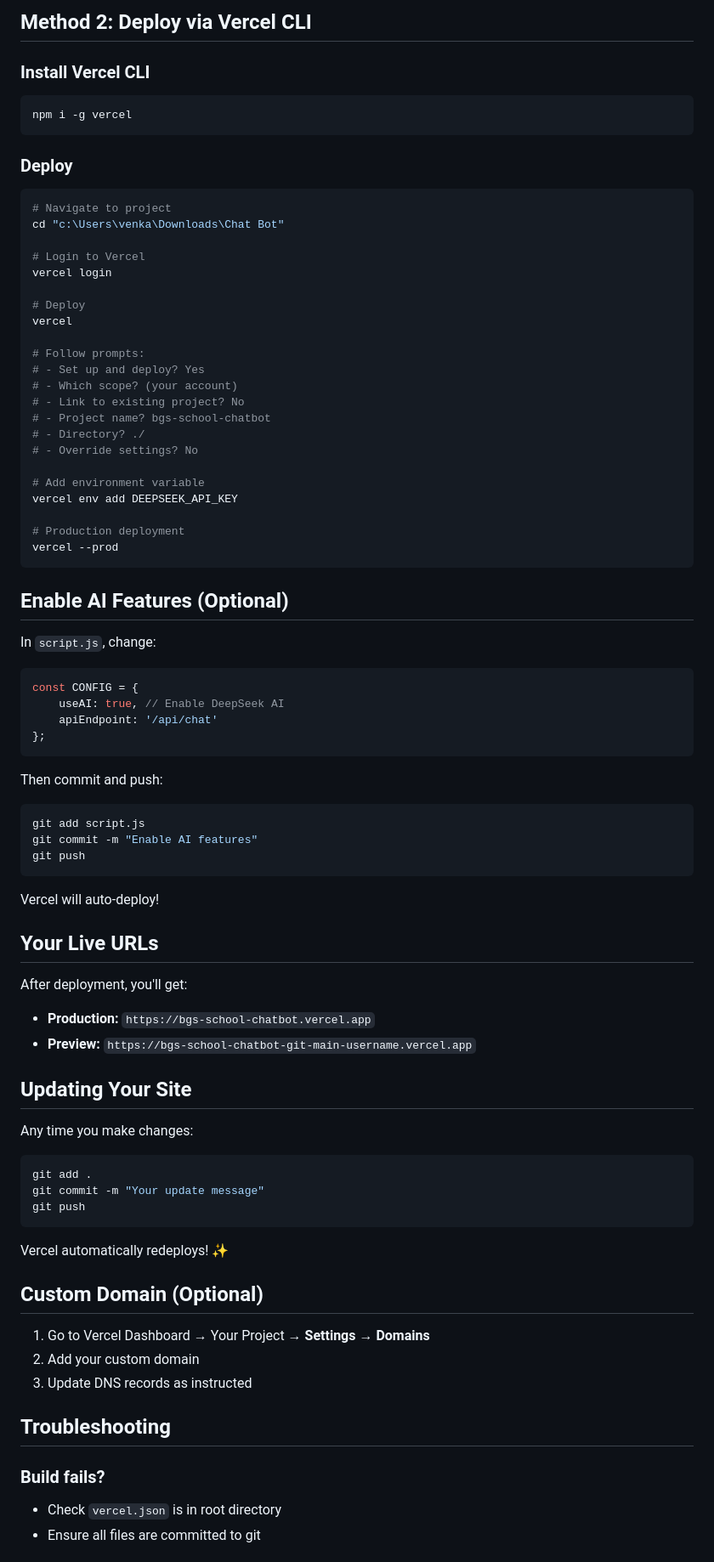
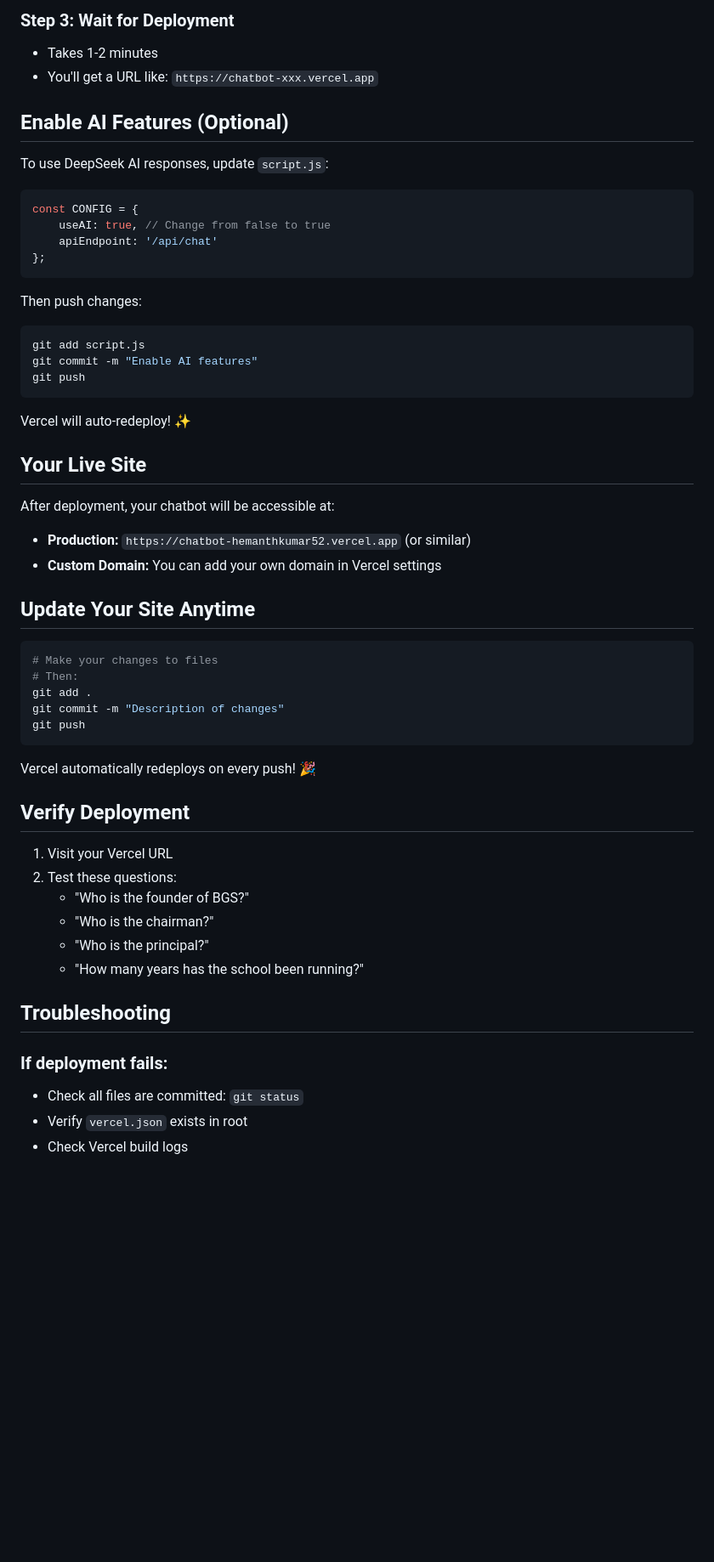
Before and after one commit to HemanthKumar52/chatbot, a Markdown page: DEPLOYMENT.md, the part around one of its changes. Shown at 85% size. GitHub-like rendering; blank space fills up the shorter version.

Commit message:
Initial commit - BGS School Chatbot for Vercel

````diff
--- a/DEPLOYMENT.md
+++ b/DEPLOYMENT.md
@@ -53,82 +50,59 @@ In Vercel project settings:
 
-## Method 2: Deploy via Vercel CLI
-
-### Install Vercel CLI
-```bash
-npm i -g vercel
-```
-
-### Deploy
-```bash
-# Navigate to project
-cd "c:\Users\venka\Downloads\Chat Bot"
-
-# Login to Vercel
-vercel login
-
-# Deploy
-vercel
-
-# Follow prompts:
-# - Set up and deploy? Yes
-# - Which scope? (your account)
-# - Link to existing project? No
-# - Project name? bgs-school-chatbot
-# - Directory? ./
-# - Override settings? No
-
-# Add environment variable
-vercel env add DEEPSEEK_API_KEY
-
-# Production deployment
-vercel --prod
-```
+### Step 3: Wait for Deployment
+- Takes 1-2 minutes
+- You'll get a URL like: `https://chatbot-xxx.vercel.app`
 
 ## Enable AI Features (Optional)
 
-In `script.js`, change:
+To use DeepSeek AI responses, update `script.js`:
+
 ```javascript
 const CONFIG = {
-    useAI: true, // Enable DeepSeek AI
+    useAI: true, // Change from false to true
     apiEndpoint: '/api/chat'
 };
 ```
 
-Then commit and push:
+Then push changes:
 ```bash
 git add script.js
 git commit -m "Enable AI features"
 git push
 ```
 
-Vercel will auto-deploy!
+Vercel will auto-redeploy! ✨
 
-## Your Live URLs
+## Your Live Site
 
-After deployment, you'll get:
-- **Production:** `https://bgs-school-chatbot.vercel.app`
-- **Preview:** `https://bgs-school-chatbot-git-main-username.vercel.app`
+After deployment, your chatbot will be accessible at:
+- **Production:** `https://chatbot-hemanthkumar52.vercel.app` (or similar)
+- **Custom Domain:** You can add your own domain in Vercel settings
 
-## Updating Your Site
+## Update Your Site Anytime
 
-Any time you make changes:
 ```bash
+# Make your changes to files
+# Then:
 git add .
-git commit -m "Your update message"
+git commit -m "Description of changes"
 git push
 ```
 
-Vercel automatically redeploys! ✨
+Vercel automatically redeploys on every push! 🎉
 
-## Custom Domain (Optional)
+## Verify Deployment
 
-1. Go to Vercel Dashboard → Your Project → **Settings** → **Domains**
-2. Add your custom domain
-3. Update DNS records as instructed
+1. Visit your Vercel URL
+2. Test these questions:
+   - "Who is the founder of BGS?"
+   - "Who is the chairman?"
+   - "Who is the principal?"
+   - "How many years has the school been running?"
 
 ## Troubleshooting
 
-### Build fails?
-- Check `vercel.json` is in root directory
-- Ensure all files are committed to git
+### If deployment fails:
+- Check all files are committed: `git status`
+- Verify `vercel.json` exists in root
+- Check Vercel build logs
 
````
Also changed, not shown: other parts of DEPLOYMENT.md (+78 -43 lines).
